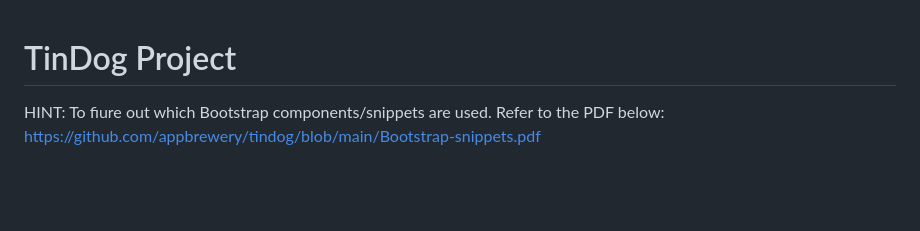
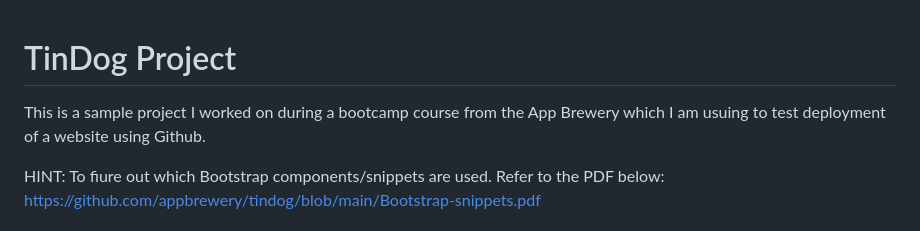
Before and after one commit to Dexedus/TinDog, a Markdown page: README.md, the part around the change. Drawn GitHub-style; blank space fills up the shorter version.

```diff
--- a/README.md
+++ b/README.md
@@ -1,4 +1,6 @@
 # TinDog Project
+
+This is a sample project I worked on during a bootcamp course from the App Brewery which I am usuing to test deployment of a website using Github.
 
 HINT: To fiure out which Bootstrap components/snippets are used. Refer to the PDF below:
 https://github.com/appbrewery/tindog/blob/main/Bootstrap-snippets.pdf
```
